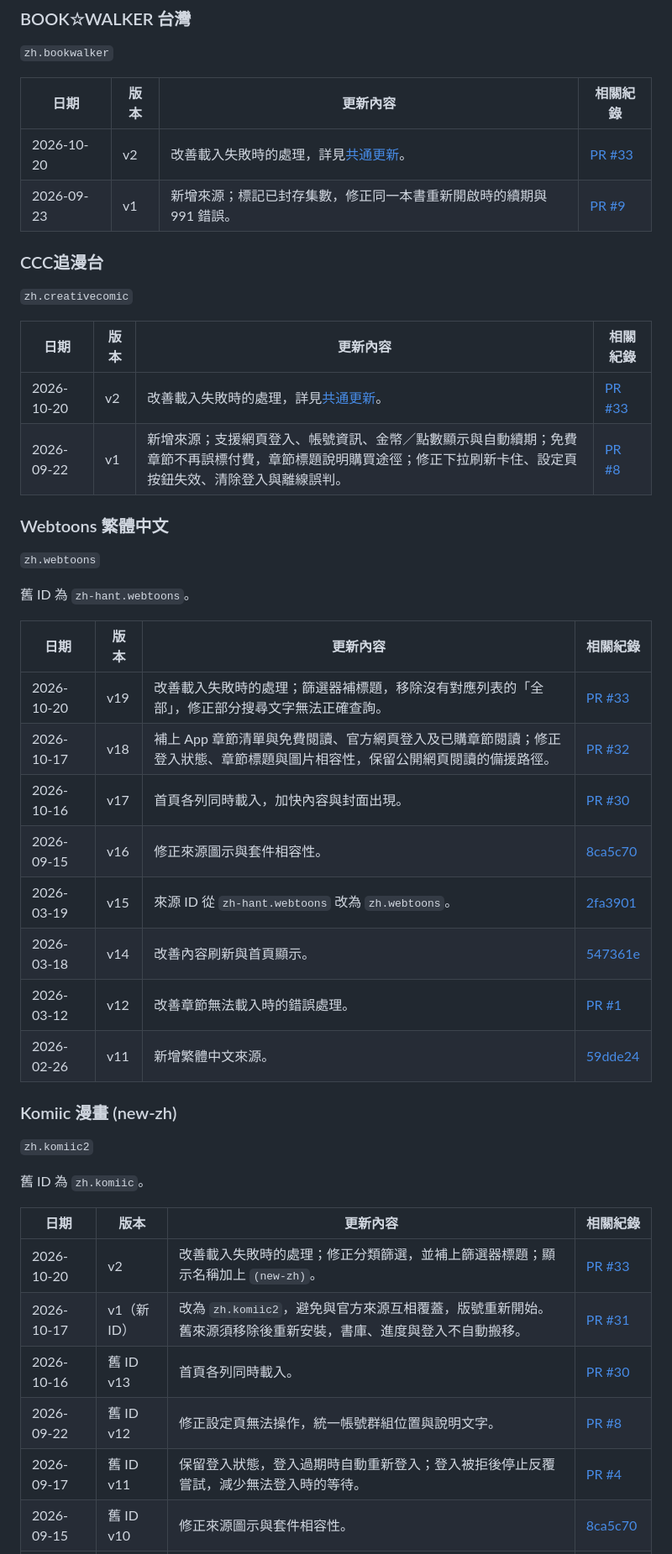
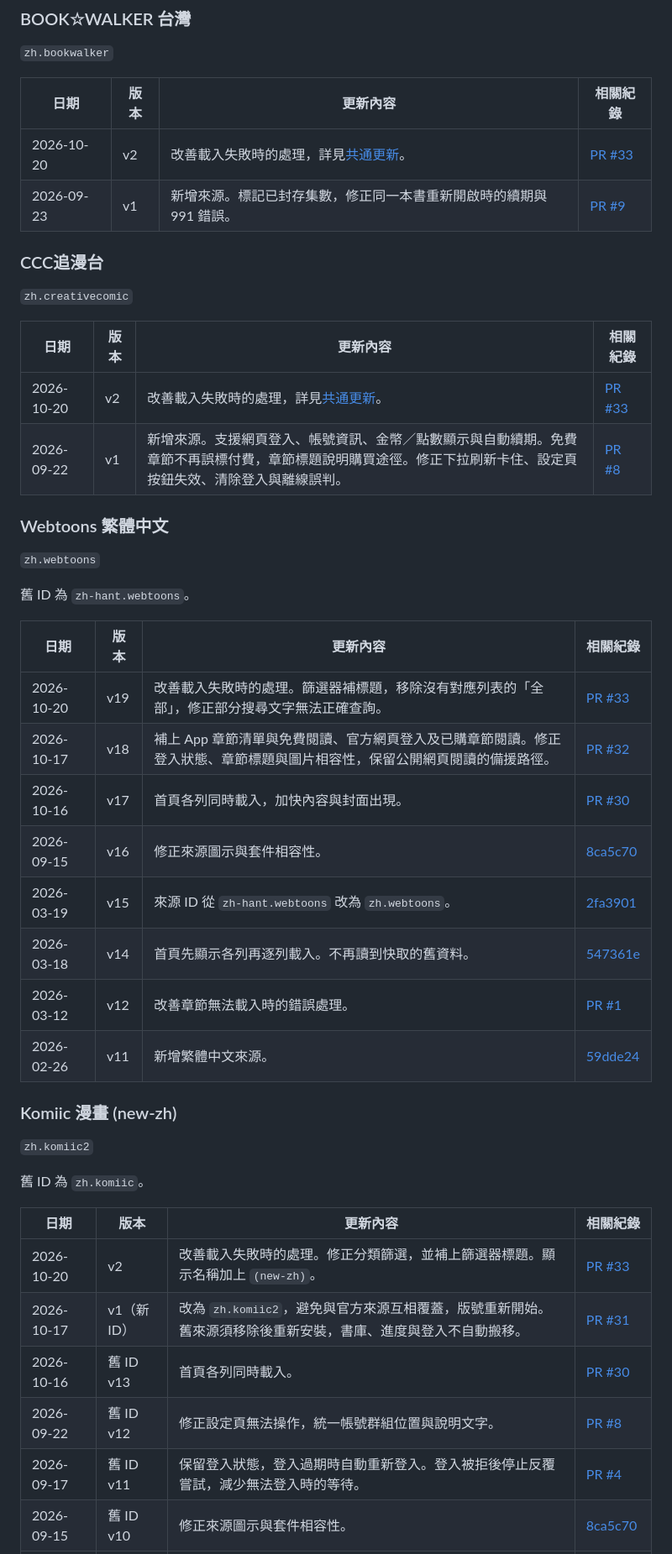
Before and after one commit to 0BlueYan0/aidoku-new-zh-sources, a Markdown page: CHANGELOG.md, the part around one of its changes. Shown at 84% size. GitHub-like rendering.

```diff
--- a/CHANGELOG.md
+++ b/CHANGELOG.md
@@ -43,7 +43,7 @@
 | 日期 | 版本 | 更新內容 | 相關紀錄 |
 |---|---|---|---|
 | 2026-10-20 | v2 | 改善載入失敗時的處理，詳見[共通更新](#共通更新)。 | [PR #33][pr33] |
-| 2026-09-23 | v1 | 新增來源；標記已封存集數，修正同一本書重新開啟時的續期與 991 錯誤。 | [PR #9][pr9] |
+| 2026-09-23 | v1 | 新增來源。標記已封存集數，修正同一本書重新開啟時的續期與 991 錯誤。 | [PR #9][pr9] |
 
 <a id="zhcreativecomic"></a>
 
@@ -54,7 +54,7 @@
 | 日期 | 版本 | 更新內容 | 相關紀錄 |
 |---|---|---|---|
 | 2026-10-20 | v2 | 改善載入失敗時的處理，詳見[共通更新](#共通更新)。 | [PR #33][pr33] |
-| 2026-09-22 | v1 | 新增來源；支援網頁登入、帳號資訊、金幣／點數顯示與自動續期；免費章節不再誤標付費，章節標題說明購買途徑；修正下拉刷新卡住、設定頁按鈕失效、清除登入與離線誤判。 | [PR #8][pr8] |
+| 2026-09-22 | v1 | 新增來源。支援網頁登入、帳號資訊、金幣／點數顯示與自動續期。免費章節不再誤標付費，章節標題說明購買途徑。修正下拉刷新卡住、設定頁按鈕失效、清除登入與離線誤判。 | [PR #8][pr8] |
 
 <a id="zhwebtoons"></a>
 
@@ -66,12 +66,12 @@
 
 | 日期 | 版本 | 更新內容 | 相關紀錄 |
 |---|---|---|---|
-| 2026-10-20 | v19 | 改善載入失敗時的處理；篩選器補標題，移除沒有對應列表的「全部」，修正部分搜尋文字無法正確查詢。 | [PR #33][pr33] |
-| 2026-10-17 | v18 | 補上 App 章節清單與免費閱讀、官方網頁登入及已購章節閱讀；修正登入狀態、章節標題與圖片相容性，保留公開網頁閱讀的備援路徑。 | [PR #32][pr32] |
+| 2026-10-20 | v19 | 改善載入失敗時的處理。篩選器補標題，移除沒有對應列表的「全部」，修正部分搜尋文字無法正確查詢。 | [PR #33][pr33] |
+| 2026-10-17 | v18 | 補上 App 章節清單與免費閱讀、官方網頁登入及已購章節閱讀。修正登入狀態、章節標題與圖片相容性，保留公開網頁閱讀的備援路徑。 | [PR #32][pr32] |
 | 2026-10-16 | v17 | 首頁各列同時載入，加快內容與封面出現。 | [PR #30][pr30] |
 | 2026-09-15 | v16 | 修正來源圖示與套件相容性。 | [8ca5c70][8ca5c70] |
 | 2026-03-19 | v15 | 來源 ID 從 `zh-hant.webtoons` 改為 `zh.webtoons`。 | [2fa3901][2fa3901] |
-| 2026-03-18 | v14 | 改善內容刷新與首頁顯示。 | [547361e][547361e] |
+| 2026-03-18 | v14 | 首頁先顯示各列再逐列載入。不再讀到快取的舊資料。 | [547361e][547361e] |
 | 2026-03-12 | v12 | 改善章節無法載入時的錯誤處理。 | [PR #1][pr1] |
 | 2026-02-26 | v11 | 新增繁體中文來源。 | [59dde24][59dde24] |
 
@@ -85,9 +85,9 @@
 
 | 日期 | 版本 | 更新內容 | 相關紀錄 |
 |---|---|---|---|
-| 2026-10-20 | v2 | 改善載入失敗時的處理；修正分類篩選，並補上篩選器標題；顯示名稱加上 `(new-zh)`。 | [PR #33][pr33] |
+| 2026-10-20 | v2 | 改善載入失敗時的處理。修正分類篩選，並補上篩選器標題。顯示名稱加上 `(new-zh)`。 | [PR #33][pr33] |
 | 2026-10-17 | v1（新 ID） | 改為 `zh.komiic2`，避免與官方來源互相覆蓋，版號重新開始。舊來源須移除後重新安裝，書庫、進度與登入不自動搬移。 | [PR #31][pr31] |
 | 2026-10-16 | 舊 ID v13 | 首頁各列同時載入。 | [PR #30][pr30] |
 | 2026-09-22 | 舊 ID v12 | 修正設定頁無法操作，統一帳號群組位置與說明文字。 | [PR #8][pr8] |
-| 2026-09-17 | 舊 ID v11 | 保留登入狀態，登入過期時自動重新登入；登入被拒後停止反覆嘗試，減少無法登入時的等待。 | [PR #4][pr4] |
+| 2026-09-17 | 舊 ID v11 | 保留登入狀態，登入過期時自動重新登入。登入被拒後停止反覆嘗試，減少無法登入時的等待。 | [PR #4][pr4] |
 | 2026-09-15 | 舊 ID v10 | 修正來源圖示與套件相容性。 | [8ca5c70][8ca5c70] |
```
Also changed, not shown: other parts of CHANGELOG.md (+35 -35 lines).
